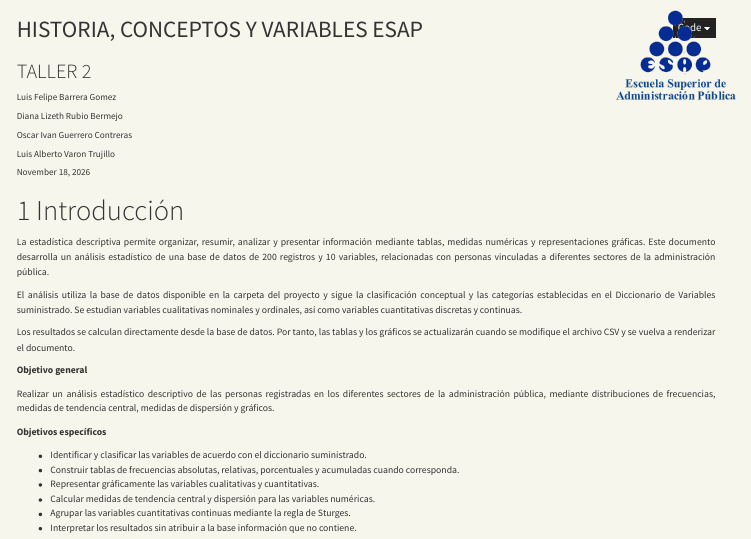
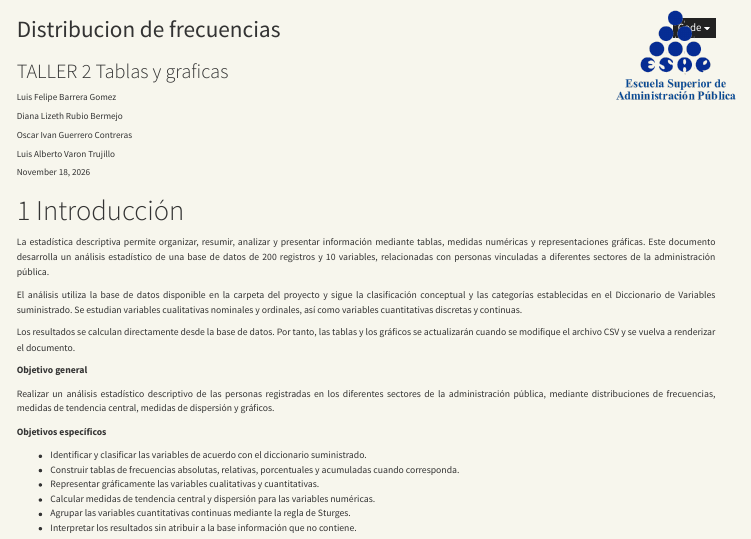
Before and after one commit to lfbarrera59-hash/Distribucion-de-frecuencias, a Quarto document (index.qmd): the page in a window 1100 px wide, from its top. Rendered offline with R 4.5, knitr and Pandoc in place of Quarto, with nearby package versions; menus at the side of the page are left out.

Commit message:
Actualización Distribución de frecuencias

```diff
--- a/index.qmd
+++ b/index.qmd
@@ -1,6 +1,6 @@
 ---
-title: "HISTORIA, CONCEPTOS Y VARIABLES ESAP"
-subtitle: "TALLER 2"
+title: "Distribucion de frecuencias"
+subtitle: "TALLER 2 Tablas y graficas"
 author:
   - "Luis Felipe Barrera Gomez"
   - "Diana Lizeth Rubio Bermejo"
```
Also changed, not shown: README.md, index.html.
